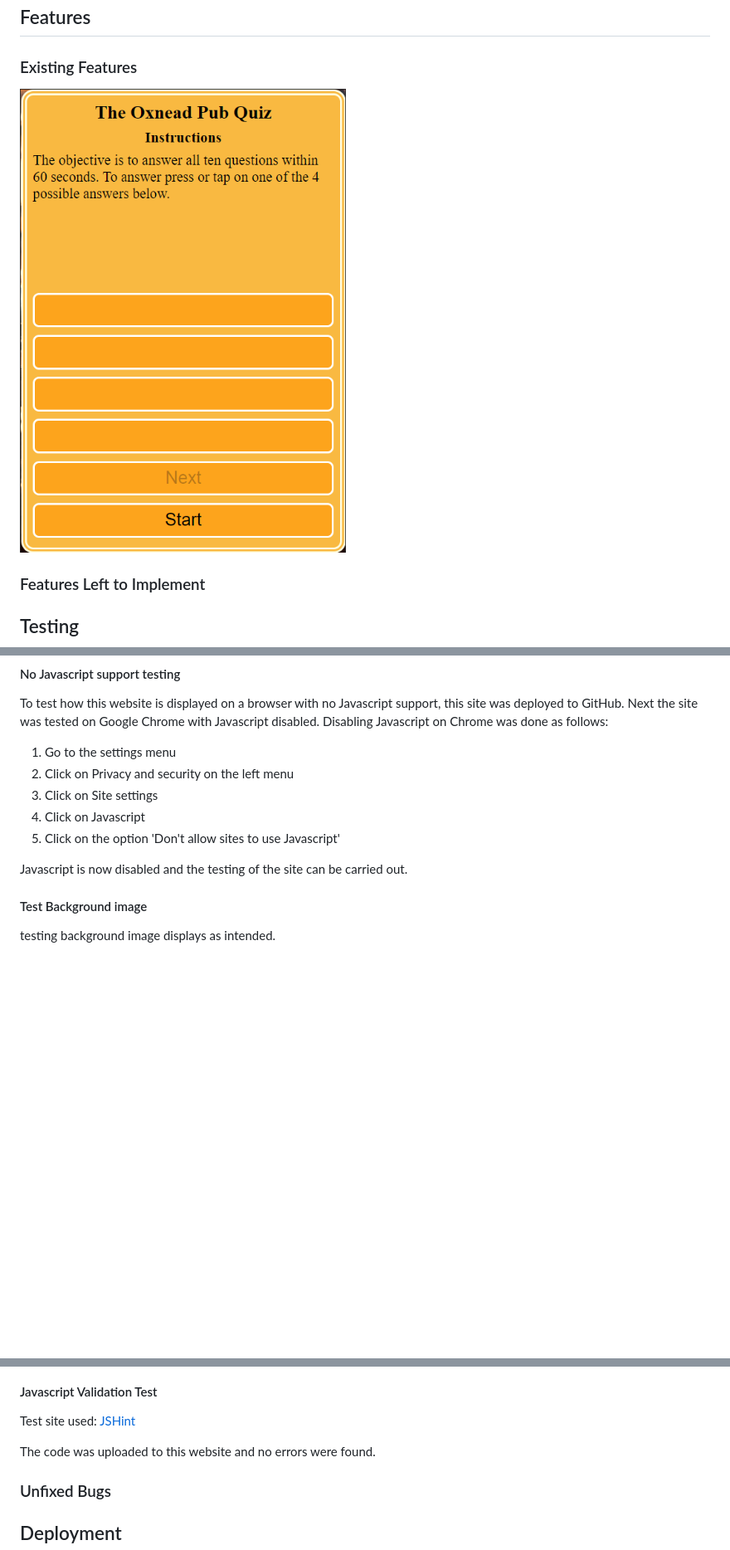
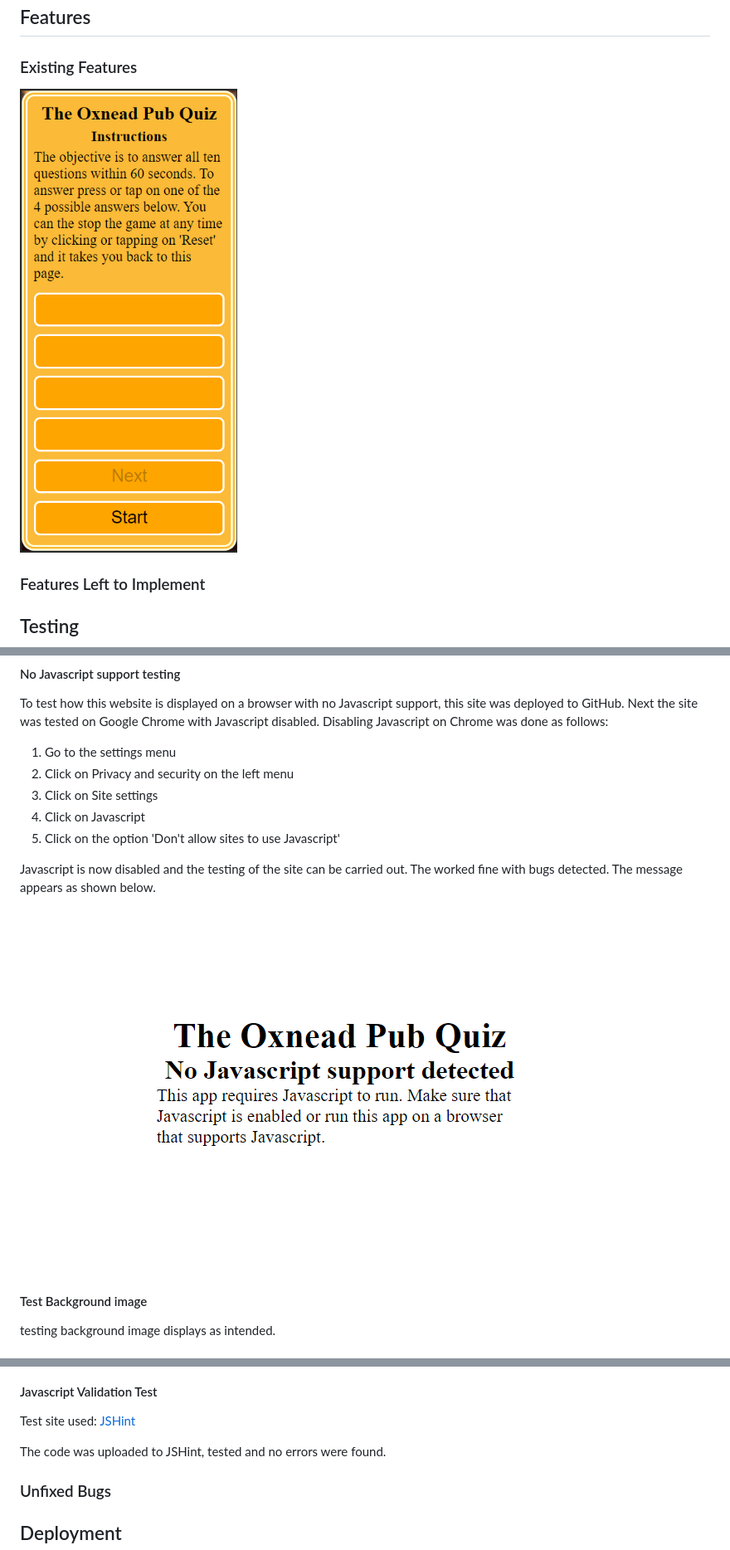
Before and after one commit to redfoxofwealden/oxnead-pub-quiz, a Markdown page: README.md, 3 parts joined by grey strips. Shown: that part at 83% size. Rendered like a GitHub page; pictures changed too: readme/home-page.png, readme/no-javascript-warning.png (added); blank space fills up the shorter version.

Commit message:
docs: add no javascript testing description; add images for readme.md

```diff
--- a/README.md
+++ b/README.md
@@ -52,7 +52,9 @@ To test how this website is displayed on a browser with no Javascript support, t
 1. Click on Javascript
 1. Click on the option 'Don't allow sites to use Javascript'
 
-Javascript is now disabled and the testing of the site can be carried out.
+Javascript is now disabled and the testing of the site can be carried out. The worked fine with bugs detected. The message appears as shown below.
+
+![javascript no support warning](readme/no-javascript-warning.png)
 
 #### Test Background image
 
@@ -82,7 +84,7 @@ To pass the test the css property, translate, had to be changed to transform.
 
 Test site used: [JSHint](https://jshint.com/)
 
-The code was uploaded to this website and no errors were found.
+The code was uploaded to JSHint, tested and no errors were found.
 
 ### Unfixed Bugs
 
```
Also changed, not shown: readme/congrats-all-questions-result.png (added), readme/quiz-score-result.png (added), readme/times-up-result.png (added).
